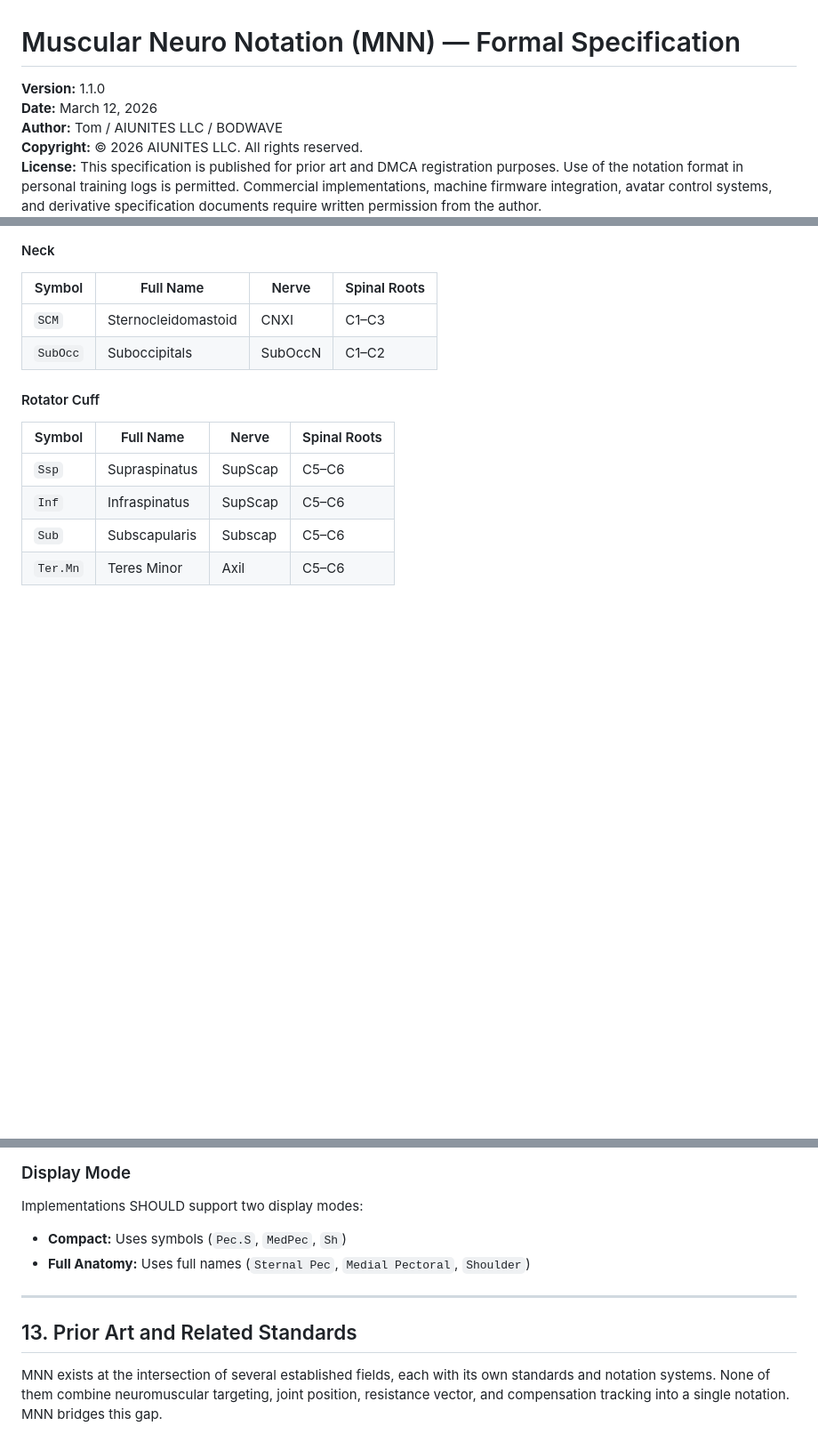
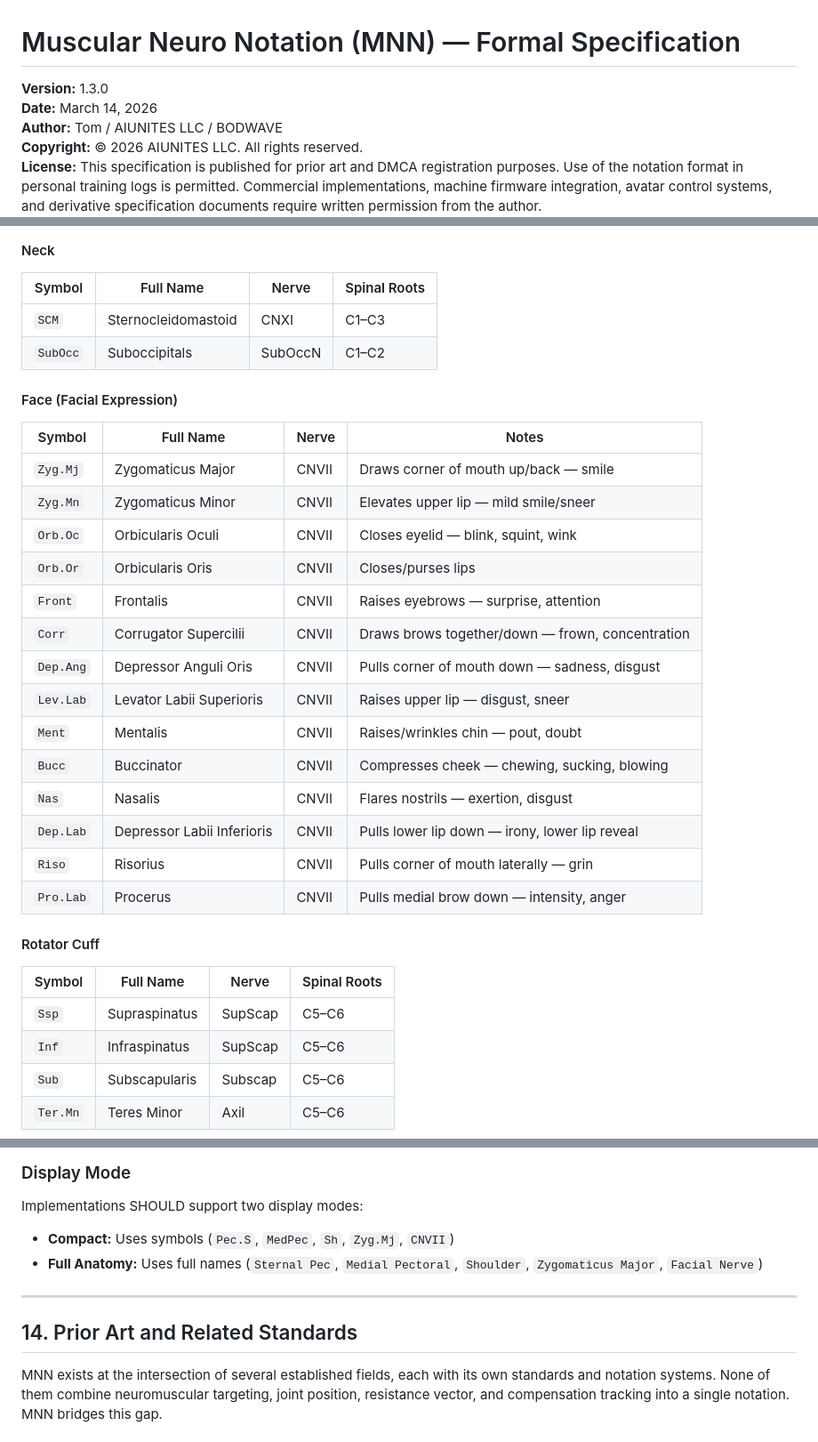
Before and after one commit to AIUNITES/bodspas-site, a Markdown page: MNN_SPEC_v1.md, 3 parts joined by grey strips. Shown at 89% size. GitHub-like rendering; blank space fills up the shorter version.

```diff
--- a/MNN_SPEC_v1.md
+++ b/MNN_SPEC_v1.md
@@ -1,7 +1,7 @@
 # Muscular Neuro Notation (MNN) — Formal Specification
 
-**Version:** 1.1.0
-**Date:** March 12, 2026
+**Version:** 1.3.0
+**Date:** March 14, 2026
 **Author:** Tom / AIUNITES LLC / BODWAVE
 **Copyright:** © 2026 AIUNITES LLC. All rights reserved.
 **License:** This specification is published for prior art and DMCA registration purposes. Use of the notation format in personal training logs is permitted. Commercial implementations, machine firmware integration, avatar control systems, and derivative specification documents require written permission from the author.
@@ -162,6 +162,24 @@ Contraction tags list which muscles fired and at what activation level.
 | `SCM` | Sternocleidomastoid | CNXI | C1–C3 |
 | `SubOcc` | Suboccipitals | SubOccN | C1–C2 |
 
+#### Face (Facial Expression)
+| Symbol | Full Name | Nerve | Notes |
+|--------|-----------|-------|-------|
+| `Zyg.Mj` | Zygomaticus Major | CNVII | Draws corner of mouth up/back — smile |
+| `Zyg.Mn` | Zygomaticus Minor | CNVII | Elevates upper lip — mild smile/sneer |
+| `Orb.Oc` | Orbicularis Oculi | CNVII | Closes eyelid — blink, squint, wink |
+| `Orb.Or` | Orbicularis Oris | CNVII | Closes/purses lips |
+| `Front` | Frontalis | CNVII | Raises eyebrows — surprise, attention |
+| `Corr` | Corrugator Supercilii | CNVII | Draws brows together/down — frown, concentration |
+| `Dep.Ang` | Depressor Anguli Oris | CNVII | Pulls corner of mouth down — sadness, disgust |
+| `Lev.Lab` | Levator Labii Superioris | CNVII | Raises upper lip — disgust, sneer |
+| `Ment` | Mentalis | CNVII | Raises/wrinkles chin — pout, doubt |
+| `Bucc` | Buccinator | CNVII | Compresses cheek — chewing, sucking, blowing |
+| `Nas` | Nasalis | CNVII | Flares nostrils — exertion, disgust |
+| `Dep.Lab` | Depressor Labii Inferioris | CNVII | Pulls lower lip down — irony, lower lip reveal |
+| `Riso` | Risorius | CNVII | Pulls corner of mouth laterally — grin |
+| `Pro.Lab` | Procerus | CNVII | Pulls medial brow down — intensity, anger |
+
 #### Rotator Cuff
 | Symbol | Full Name | Nerve | Spinal Roots |
 |--------|-----------|-------|-------------|
@@ -696,12 +782,12 @@ Any MNN machine controller MUST:
 
 ### Display Mode
 Implementations SHOULD support two display modes:
-- **Compact:** Uses symbols (`Pec.S`, `MedPec`, `Sh`)
-- **Full Anatomy:** Uses full names (`Sternal Pec`, `Medial Pectoral`, `Shoulder`)
+- **Compact:** Uses symbols (`Pec.S`, `MedPec`, `Sh`, `Zyg.Mj`, `CNVII`)
+- **Full Anatomy:** Uses full names (`Sternal Pec`, `Medial Pectoral`, `Shoulder`, `Zygomaticus Major`, `Facial Nerve`)
 
 ---
 
-## 13. Prior Art and Related Standards
+## 14. Prior Art and Related Standards
 
 MNN exists at the intersection of several established fields, each with its own standards and notation systems. None of them combine neuromuscular targeting, joint position, resistance vector, and compensation tracking into a single notation. MNN bridges this gap.
 
```
Also changed, not shown: other parts of MNN_SPEC_v1.md (+76 -6 lines).
